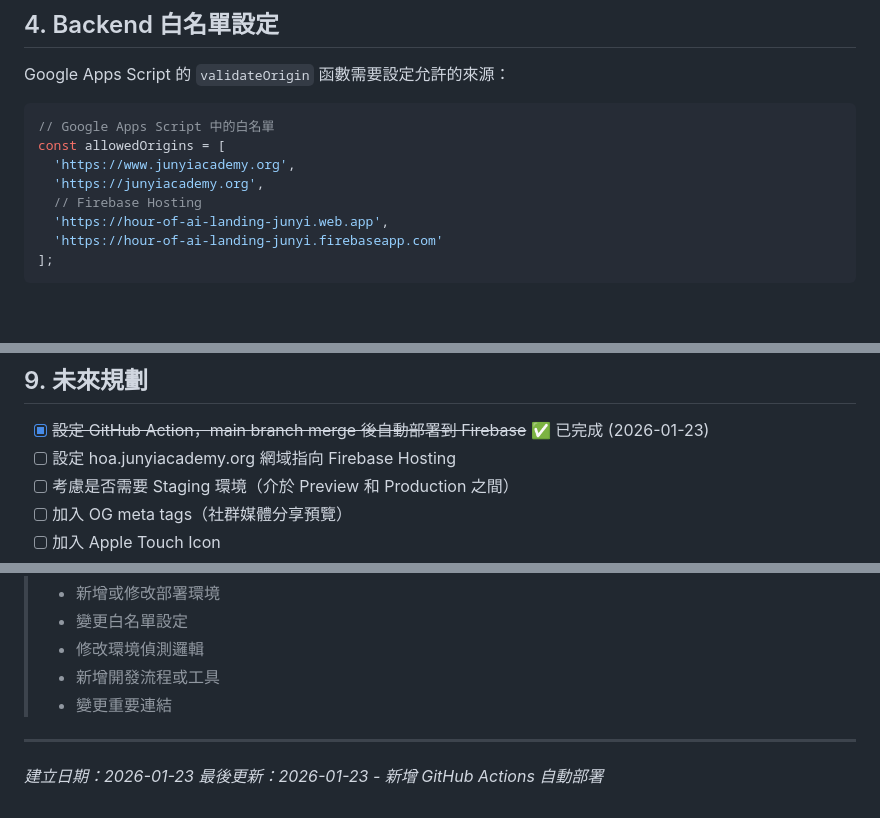
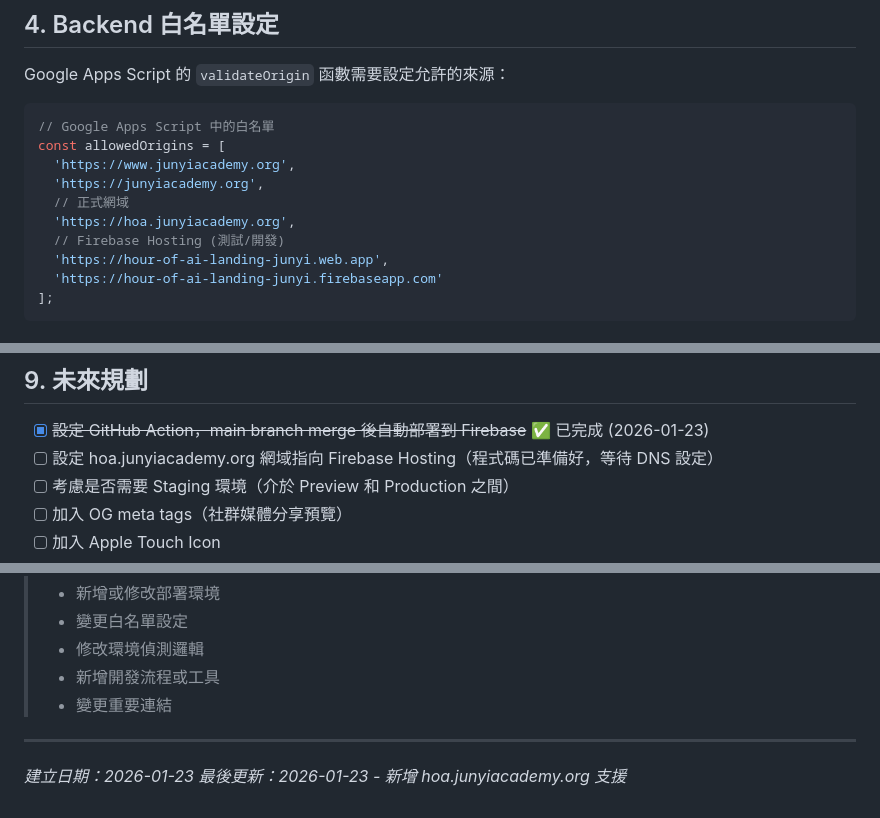
Before and after one commit to ys-fang/hour-of-ai-landing, a Markdown page: DEVOPS.md, 3 parts joined by grey strips. GitHub-like rendering; blank space fills up the shorter version.

Commit message:
更新 DEVOPS.md：新增 hoa.junyiacademy.org 白名單
Co-Authored-By: Claude Opus 4.5 <noreply@anthropic.com>

```diff
--- a/DEVOPS.md
+++ b/DEVOPS.md
@@ -105,7 +105,9 @@ Google Apps Script 的 `validateOrigin` 函數需要設定允許的來源：
 const allowedOrigins = [
   'https://www.junyiacademy.org',
   'https://junyiacademy.org',
-  // Firebase Hosting
+  // 正式網域
+  'https://hoa.junyiacademy.org',
+  // Firebase Hosting (測試/開發)
   'https://hour-of-ai-landing-junyi.web.app',
   'https://hour-of-ai-landing-junyi.firebaseapp.com'
 ];
@@ -242,7 +244,7 @@ firebase deploy --only hosting
 ## 9. 未來規劃
 
 - [x] ~~設定 GitHub Action，main branch merge 後自動部署到 Firebase~~ ✅ 已完成 (2026-01-23)
-- [ ] 設定 hoa.junyiacademy.org 網域指向 Firebase Hosting
+- [ ] 設定 hoa.junyiacademy.org 網域指向 Firebase Hosting（程式碼已準備好，等待 DNS 設定）
 - [ ] 考慮是否需要 Staging 環境（介於 Preview 和 Production 之間）
 - [ ] 加入 OG meta tags（社群媒體分享預覽）
 - [ ] 加入 Apple Touch Icon
@@ -262,4 +264,4 @@ firebase deploy --only hosting
 ---
 
 *建立日期：2026-01-23*
-*最後更新：2026-01-23 - 新增 GitHub Actions 自動部署*
+*最後更新：2026-01-23 - 新增 hoa.junyiacademy.org 支援*
```
